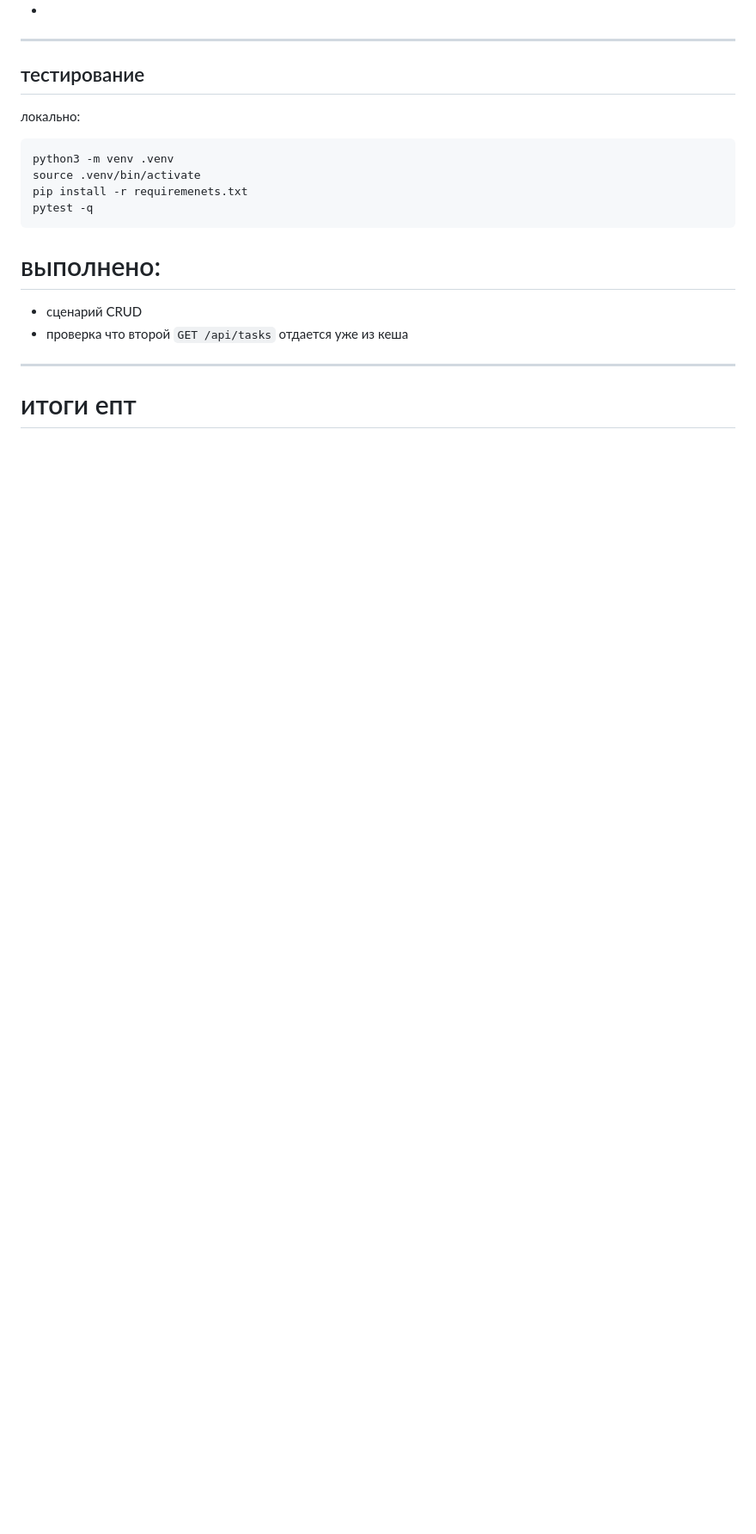
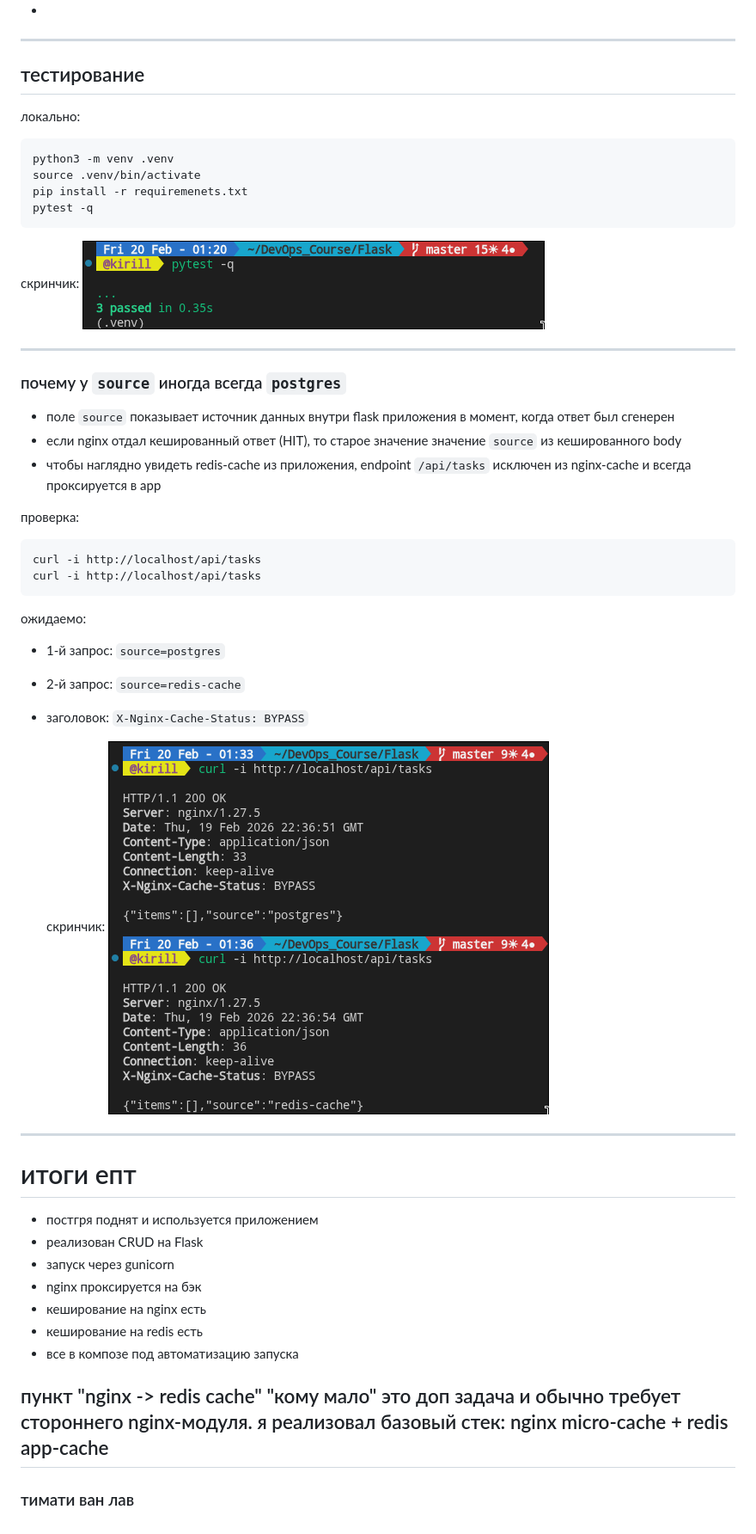
Before and after one commit to sma1kyyy/DevOps, a Markdown page: Flask/README.md, the part around one of its changes. Shown at 86% size. Rendered like a GitHub page; blank space fills up the shorter version.

````diff
--- a/Flask/README.md
+++ b/Flask/README.md
@@ -180,12 +197,42 @@ source .venv/bin/activate
 pip install -r requiremenets.txt
 pytest -q
 ```
-
-# выполнено:
-
-- сценарий CRUD
-- проверка что второй `GET /api/tasks` отдается уже из кеша
+скринчик:
+![alt text](screens/image-6.png)
 
 ---
 
+### почему у `source` иногда всегда `postgres`
+- поле `source` показывает источник данных внутри flask приложения в момент, когда ответ был сгенерен
+- если nginx отдал кешированный ответ (HIT), то старое значение значение `source` из кешированного body
+- чтобы наглядно увидеть redis-cache из приложения, endpoint `/api/tasks` исключен из nginx-cache и всегда проксируется в app
+
+проверка:
+
+```bash
+curl -i http://localhost/api/tasks
+curl -i http://localhost/api/tasks
+```
+
+ожидаемо:
+- 1-й запрос: `source=postgres`
+- 2-й запрос: `source=redis-cache`
+- заголовок: `X-Nginx-Cache-Status: BYPASS`
+
+  скринчик:
+  ![alt text](screens/image-7.png)
+---
+
 # итоги епт
+
+- постгря поднят и используется приложением
+- реализован CRUD на Flask
+- запуск через gunicorn
+- nginx проксируется на бэк
+- кеширование на nginx есть
+- кеширование на redis есть
+- все в композе под автоматизацию запуска
+
+## пункт "nginx -> redis cache" "кому мало" это доп задача и обычно требует стороннего nginx-модуля. я реализовал базовый стек: nginx micro-cache + redis app-cache
+
+### тимати ван лав
````
Also changed, not shown: other parts of Flask/README.md (+58 -41 lines).
